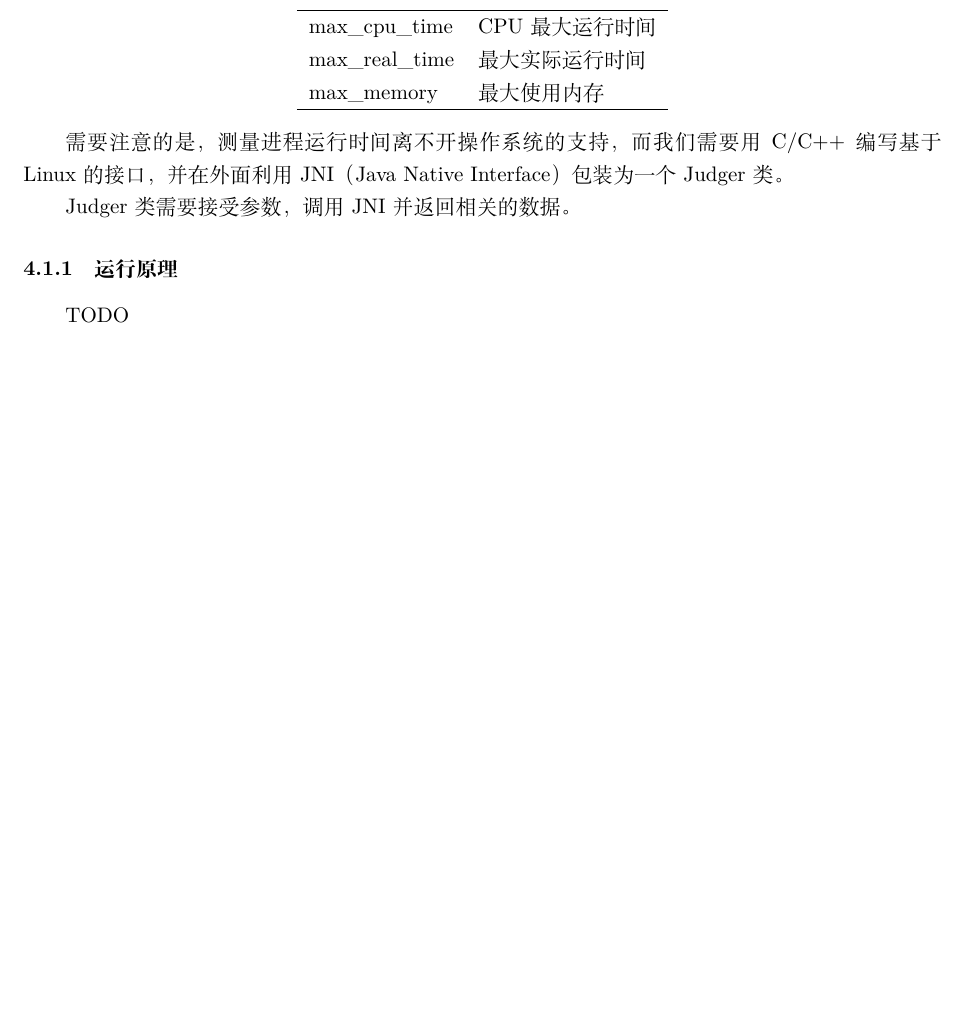
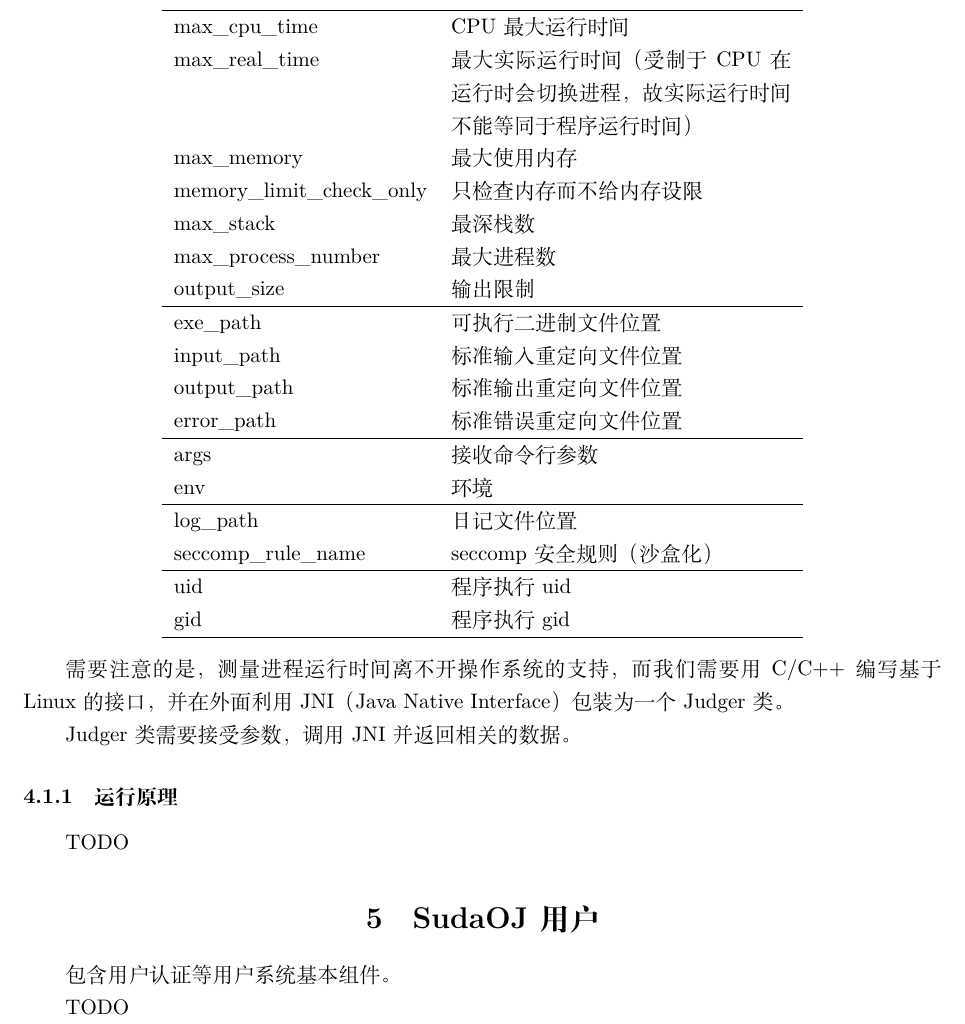
Before and after one commit to SkogkattPlay/LaTeXDoc, a LaTeX document (main.tex, which reads parts/SudaOJ_子集.tex): part of page 6 of 6, cut so that both start at the same text, the shorter picture padded with empty space. Compiled offline with XeLaTeX.

Commit message:
feat: (parts/SudaOJ_子集.tex, *) 完善 Judger 函数入口说明

```diff
--- a/parts/SudaOJ_子集.tex
+++ b/parts/SudaOJ_子集.tex
@@ -11,11 +11,29 @@
 https://github.com/QingdaoU/Judger}，它需要接受以下参数，并返回运行值：
 
 \begin{center}
-\begin{tabular}{ll}
+\begin{tabular}{lp{6cm}}
     \hline
     max\_cpu\_time      & CPU 最大运行时间  \\
-    max\_real\_time     & 最大实际运行时间  \\
+    max\_real\_time     & 最大实际运行时间（受制于 CPU 在运行时会切换进程，故实际运行时间不能等同于程序运行时间）  \\
     max\_memory         & 最大使用内存      \\
+    memory\_limit\_check\_only & 只检查内存而不给内存设限 \\
+    max\_stack          & 最深栈数 \\
+    max\_process\_number &  最大进程数 \\
+    output\_size        & 输出限制 \\
+    \hline
+    exe\_path           & 可执行二进制文件位置 \\
+    input\_path         & 标准输入重定向文件位置          \\
+    output\_path        & 标准输出重定向文件位置          \\
+    error\_path         & 标准错误重定向文件位置            \\
+    \hline
+    args                & 接收命令行参数            \\
+    env                 & 环境                      \\
+    \hline
+    log\_path           & 日记文件位置          \\
+    seccomp\_rule\_name & seccomp 安全规则（沙盒化） \\
+    \hline
+    uid                 & 程序执行 uid          \\
+    gid                 & 程序执行 gid          \\
     \hline
 \end{tabular}
 \end{center}
@@ -28,3 +46,9 @@
 \subsubsection{运行原理}
 
 TODO
+
+% SudaOJ 用户 %%%%%%%%%%%%%%%%%%%%%%%%%%%%%%%%%%%%%%%%%%%%%%%%%%%%%%%%%%%%%%%%%
+\section{SudaOJ 用户}
+包含用户认证等用户系统基本组件。
+
+TODO
```
Also changed, not shown: main.pdf.
